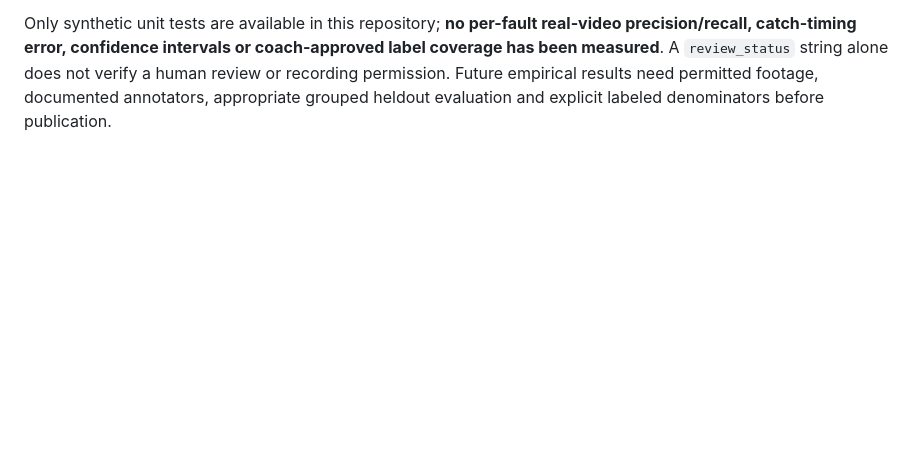
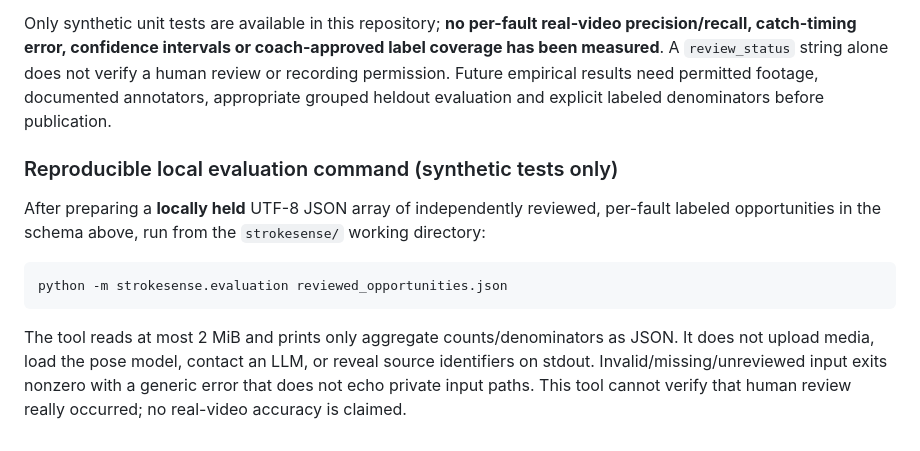
Before and after one commit to KemalGC/CS4501_Startup, a Markdown page: strokesense/README.md, the part around the change. Rendered like a GitHub page; blank space fills up the shorter version.

Commit message:
docs: reproducible local evaluation CLI with privacy limits (#41)

````diff
--- a/strokesense/README.md
+++ b/strokesense/README.md
@@ -593,3 +593,20 @@ coach-approved label coverage has been measured**. A `review_status` string
 alone does not verify a human review or recording permission. Future empirical
 results need permitted footage, documented annotators, appropriate grouped
 heldout evaluation and explicit labeled denominators before publication.
+
+
+### Reproducible local evaluation command (synthetic tests only)
+
+After preparing a **locally held** UTF-8 JSON array of independently reviewed,
+per-fault labeled opportunities in the schema above, run from the
+`strokesense/` working directory:
+
+```bash
+python -m strokesense.evaluation reviewed_opportunities.json
+```
+
+The tool reads at most 2 MiB and prints only aggregate counts/denominators as
+JSON. It does not upload media, load the pose model, contact an LLM, or reveal
+source identifiers on stdout. Invalid/missing/unreviewed input exits nonzero
+with a generic error that does not echo private input paths. This tool cannot
+verify that human review really occurred; no real-video accuracy is claimed.
````
